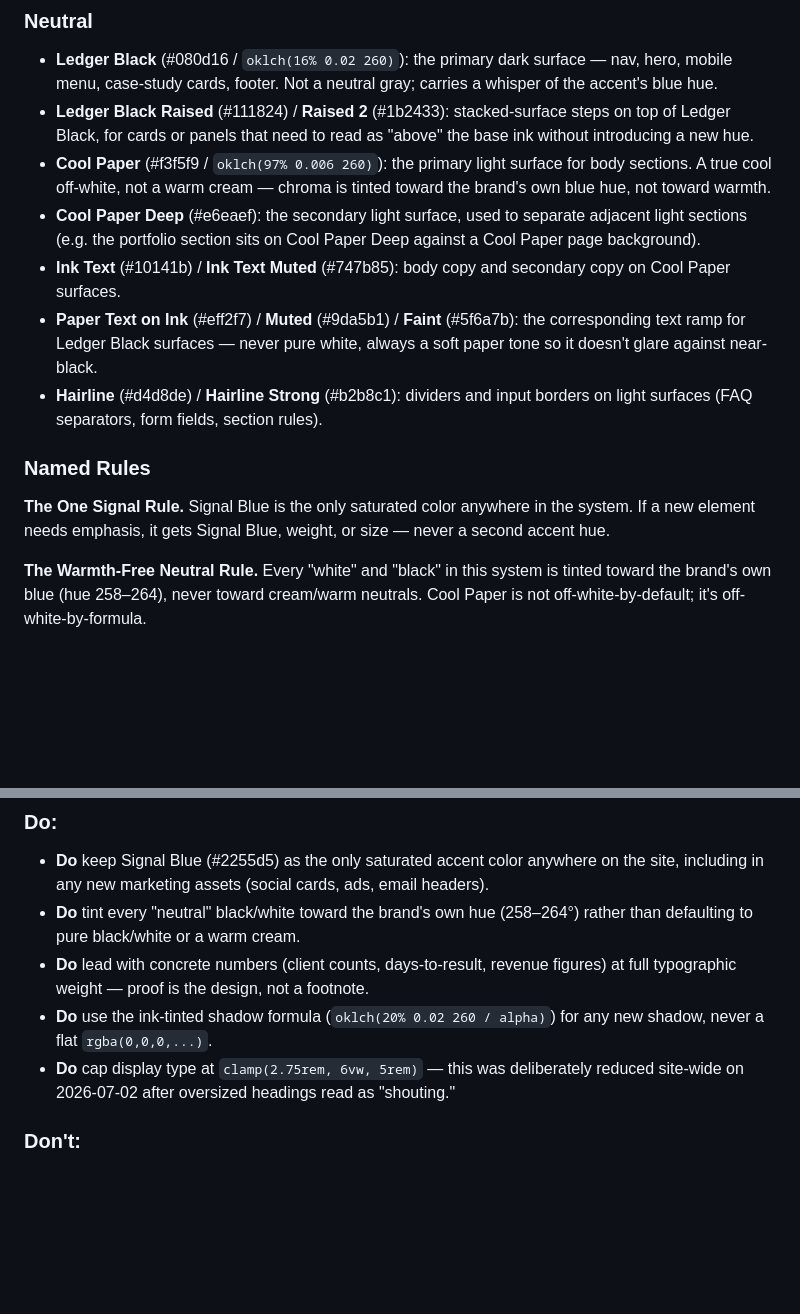
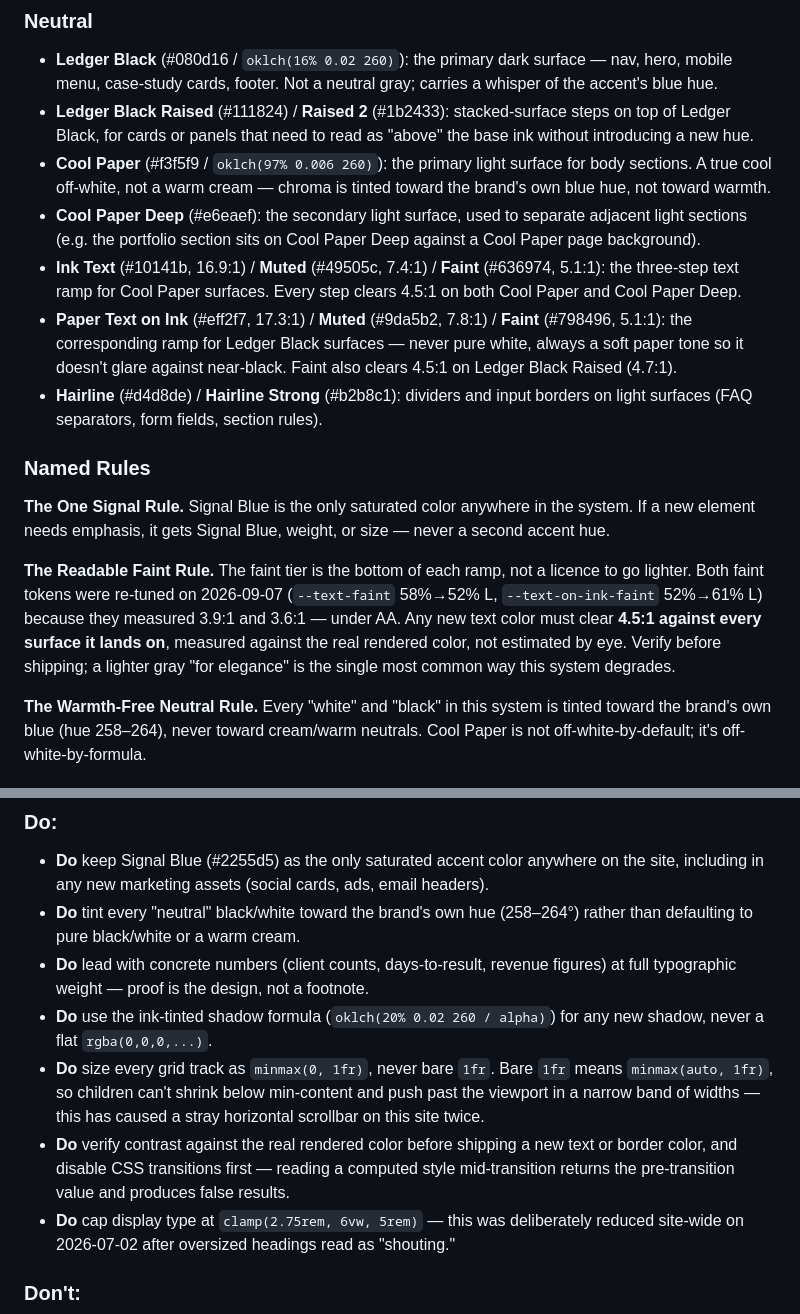
Before and after one commit to buckw101/war-buck-marketing, a Markdown page: DESIGN.md, 2 parts joined by grey strips. Rendered like a GitHub page; blank space fills up the shorter version.

```diff
--- a/DESIGN.md
+++ b/DESIGN.md
@@ -120,12 +121,14 @@ A two-surface system (near-black "ledger" sections, off-white "paper" sections)
 - **Ledger Black Raised** (#111824) / **Raised 2** (#1b2433): stacked-surface steps on top of Ledger Black, for cards or panels that need to read as "above" the base ink without introducing a new hue.
 - **Cool Paper** (#f3f5f9 / `oklch(97% 0.006 260)`): the primary light surface for body sections. A true cool off-white, not a warm cream — chroma is tinted toward the brand's own blue hue, not toward warmth.
 - **Cool Paper Deep** (#e6eaef): the secondary light surface, used to separate adjacent light sections (e.g. the portfolio section sits on Cool Paper Deep against a Cool Paper page background).
-- **Ink Text** (#10141b) / **Ink Text Muted** (#747b85): body copy and secondary copy on Cool Paper surfaces.
-- **Paper Text on Ink** (#eff2f7) / **Muted** (#9da5b1) / **Faint** (#5f6a7b): the corresponding text ramp for Ledger Black surfaces — never pure white, always a soft paper tone so it doesn't glare against near-black.
+- **Ink Text** (#10141b, 16.9:1) / **Muted** (#49505c, 7.4:1) / **Faint** (#636974, 5.1:1): the three-step text ramp for Cool Paper surfaces. Every step clears 4.5:1 on both Cool Paper and Cool Paper Deep.
+- **Paper Text on Ink** (#eff2f7, 17.3:1) / **Muted** (#9da5b2, 7.8:1) / **Faint** (#798496, 5.1:1): the corresponding ramp for Ledger Black surfaces — never pure white, always a soft paper tone so it doesn't glare against near-black. Faint also clears 4.5:1 on Ledger Black Raised (4.7:1).
 - **Hairline** (#d4d8de) / **Hairline Strong** (#b2b8c1): dividers and input borders on light surfaces (FAQ separators, form fields, section rules).
 
 ### Named Rules
 **The One Signal Rule.** Signal Blue is the only saturated color anywhere in the system. If a new element needs emphasis, it gets Signal Blue, weight, or size — never a second accent hue.
+
+**The Readable Faint Rule.** The faint tier is the bottom of each ramp, not a licence to go lighter. Both faint tokens were re-tuned on 2026-09-07 (`--text-faint` 58%→52% L, `--text-on-ink-faint` 52%→61% L) because they measured 3.9:1 and 3.6:1 — under AA. Any new text color must clear **4.5:1 against every surface it lands on**, measured against the real rendered color, not estimated by eye. Verify before shipping; a lighter gray "for elegance" is the single most common way this system degrades.
 
 **The Warmth-Free Neutral Rule.** Every "white" and "black" in this system is tinted toward the brand's own blue (hue 258–264), never toward cream/warm neutrals. Cool Paper is not off-white-by-default; it's off-white-by-formula.
 
@@ -195,6 +205,8 @@ Hairline-divided list (`.faq-item`), each question a full-width button that turn
 - **Do** tint every "neutral" black/white toward the brand's own hue (258–264°) rather than defaulting to pure black/white or a warm cream.
 - **Do** lead with concrete numbers (client counts, days-to-result, revenue figures) at full typographic weight — proof is the design, not a footnote.
 - **Do** use the ink-tinted shadow formula (`oklch(20% 0.02 260 / alpha)`) for any new shadow, never a flat `rgba(0,0,0,...)`.
+- **Do** size every grid track as `minmax(0, 1fr)`, never bare `1fr`. Bare `1fr` means `minmax(auto, 1fr)`, so children can't shrink below min-content and push past the viewport in a narrow band of widths — this has caused a stray horizontal scrollbar on this site twice.
+- **Do** verify contrast against the real rendered color before shipping a new text or border color, and disable CSS transitions first — reading a computed style mid-transition returns the pre-transition value and produces false results.
 - **Do** cap display type at `clamp(2.75rem, 6vw, 5rem)` — this was deliberately reduced site-wide on 2026-07-02 after oversized headings read as "shouting."
 
 ### Don't:
```
Also changed, not shown: other parts of DESIGN.md (+14 -5 lines).
